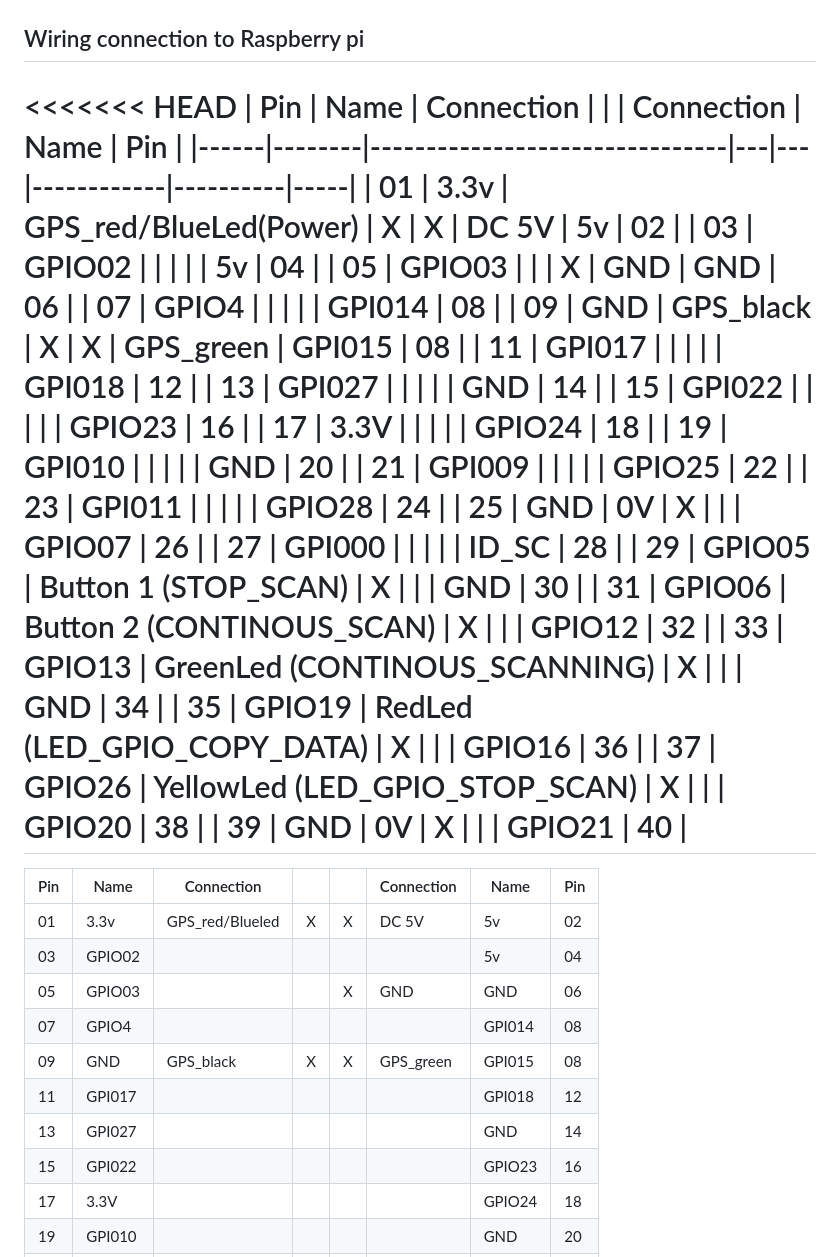
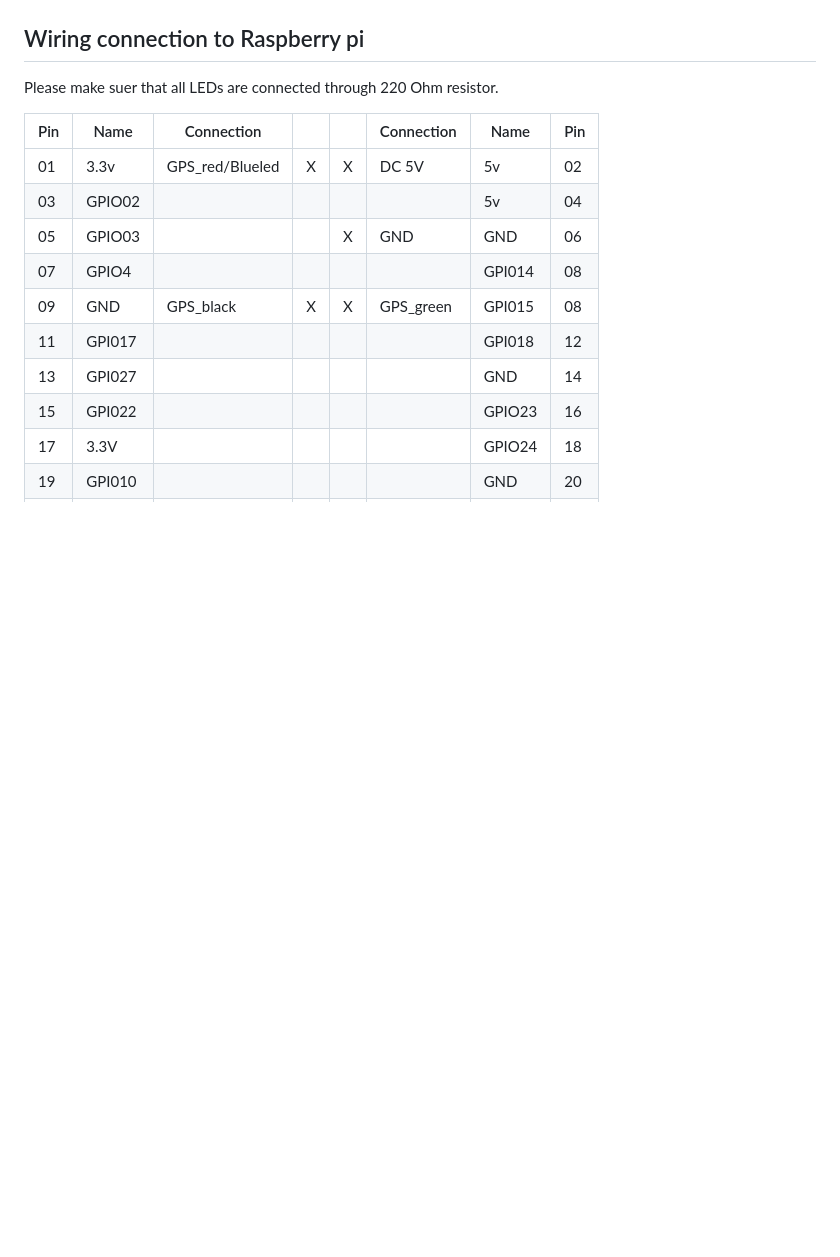
Before and after one commit to JanuszBedkowski/mandeye_controller, a Markdown page: doc/wiring/wiring.md, the part around the change printed below. Drawn GitHub-style; blank space fills up the shorter version.

```diff
--- a/doc/wiring/wiring.md
+++ b/doc/wiring/wiring.md
@@ -37,30 +37,8 @@ Correct wiring in the photo below:
 ![](rj45.jpg)
 ## Wiring connection to Raspberry pi
 
-<<<<<<< HEAD
-| Pin  | Name   | Connection                     |   |   | Connection |  Name    | Pin |
-|------|--------|--------------------------------|---|---|------------|----------|-----|
-| 01   | 3.3v   | GPS_red/BlueLed(Power)         | X | X | DC 5V      | 5v       | 02  |
-| 03   | GPIO02 |                                |   |   |            | 5v       | 04  |
-| 05   | GPIO03 |                                |   | X | GND        | GND      | 06  |
-| 07   | GPIO4  |                                |   |   |            | GPI014   | 08  |
-| 09   | GND    | GPS_black                      | X | X | GPS_green  | GPI015   | 08  |
-| 11   | GPI017 |                                |   |   |            | GPI018   | 12  |
-| 13   | GPI027 |                                |   |   |            | GND      | 14  |
-| 15   | GPI022 |                                |   |   |            | GPIO23   | 16  |
-| 17   | 3.3V   |                                |   |   |            | GPIO24   | 18  |
-| 19   | GPI010 |                                |   |   |            | GND      | 20  |
-| 21   | GPI009 |                                |   |   |            | GPIO25   | 22  |
-| 23   | GPI011 |                                |   |   |            | GPIO28   | 24  |
-| 25   | GND    | 0V                             | X |   |            | GPIO07   | 26  |
-| 27   | GPI000 |                                |   |   |            | ID_SC    | 28  |
-| 29   | GPIO05 | Button 1 (STOP_SCAN)           | X |   |            | GND      | 30  |
-| 31   | GPIO06 | Button 2 (CONTINOUS_SCAN)      | X |   |            | GPIO12   | 32  |
-| 33   | GPIO13 | GreenLed (CONTINOUS_SCANNING)  | X |   |            | GND      | 34  |
-| 35   | GPIO19 | RedLed (LED_GPIO_COPY_DATA)    | X |   |            | GPIO16   | 36  |
-| 37   | GPIO26 | YellowLed (LED_GPIO_STOP_SCAN) | X |   |            | GPIO20   | 38  |
-| 39   | GND    | 0V                             | X |   |            | GPIO21   | 40  |
-=======
+Please make suer that all LEDs are connected through 220 Ohm resistor.
+
 | Pin  | Name   | Connection        |   |   | Connection |  Name    | Pin |
 |------|--------|-------------------|---|---|------------|----------|-----|
 | 01   | 3.3v   | GPS_red/Blueled   | X | X | DC 5V      | 5v       | 02  |
```
Also changed, not shown: other parts of doc/wiring/wiring.md (+0 -5 lines), doc/wiring/connections_bb.png (deleted), doc/wiring/raspberryGPIO.jpg, 1 other file.
